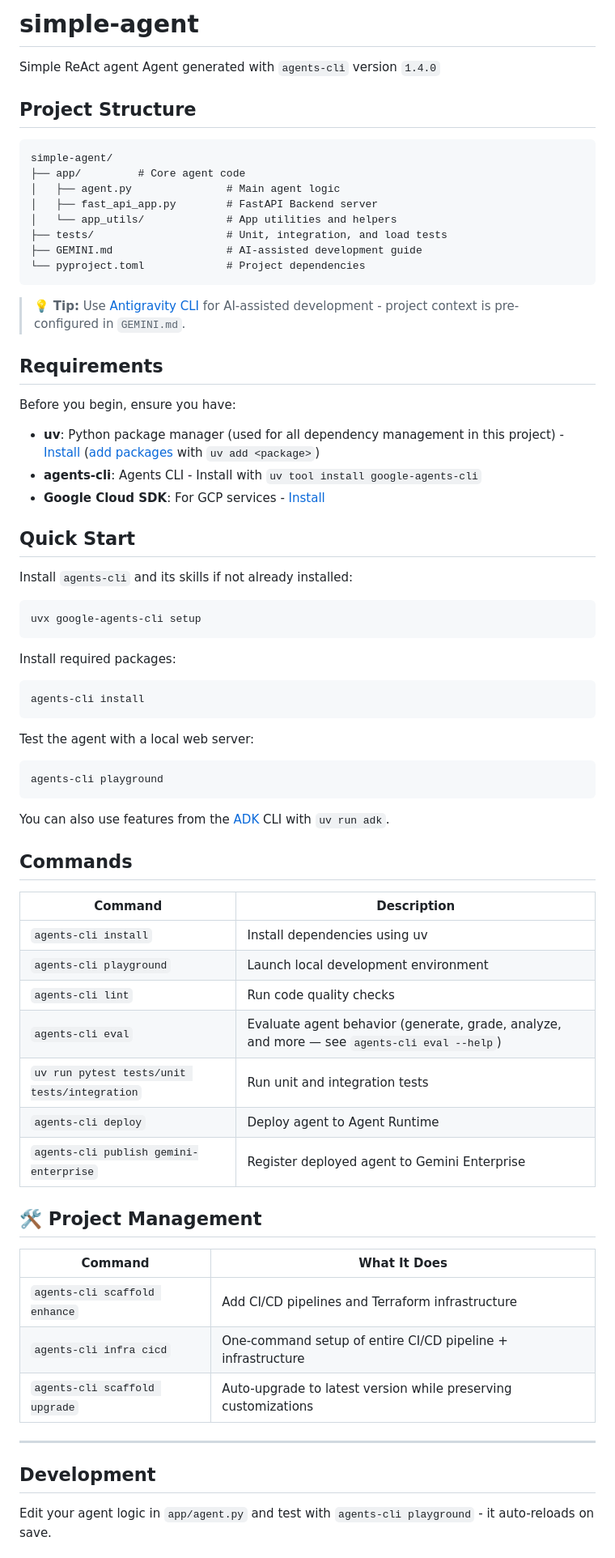
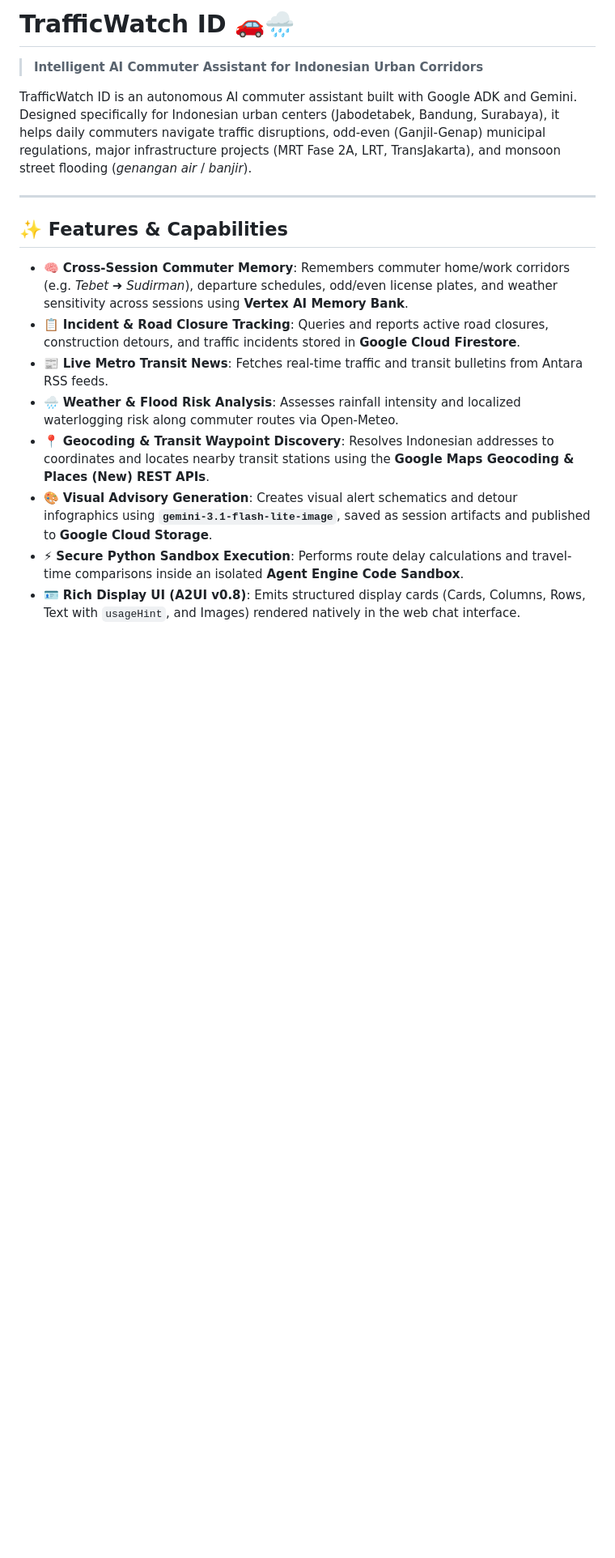
Before and after one commit to hanifnew/buildwithgemini-trafficwatch-id, a Markdown page: README.md, the part around one of its changes. Shown at 81% size. Drawn GitHub-style; blank space fills up the shorter version.

Commit message:
docs: add comprehensive README

````diff
--- a/README.md
+++ b/README.md
@@ -1,76 +1,18 @@
-# simple-agent
+# TrafficWatch ID 🚗🌧️
+> **Intelligent AI Commuter Assistant for Indonesian Urban Corridors**
 
-Simple ReAct agent
-Agent generated with `agents-cli` version `1.4.0`
-
-## Project Structure
-
-```
-simple-agent/
-├── app/         # Core agent code
-│   ├── agent.py               # Main agent logic
-│   ├── fast_api_app.py        # FastAPI Backend server
-│   └── app_utils/             # App utilities and helpers
-├── tests/                     # Unit, integration, and load tests
-├── GEMINI.md                  # AI-assisted development guide
-└── pyproject.toml             # Project dependencies
-```
-
-> 💡 **Tip:** Use [Antigravity CLI](https://antigravity.google/) for AI-assisted development - project context is pre-configured in `GEMINI.md`.
-
-## Requirements
-
-Before you begin, ensure you have:
-- **uv**: Python package manager (used for all dependency management in this project) - [Install](https://docs.astral.sh/uv/getting-started/installation/) ([add packages](https://docs.astral.sh/uv/concepts/dependencies/) with `uv add <package>`)
-- **agents-cli**: Agents CLI - Install with `uv tool install google-agents-cli`
-- **Google Cloud SDK**: For GCP services - [Install](https://cloud.google.com/sdk/docs/install)
-
-
-## Quick Start
-
-Install `agents-cli` and its skills if not already installed:
-
-```bash
-uvx google-agents-cli setup
-```
-
-Install required packages:
-
-```bash
-agents-cli install
-```
-
-Test the agent with a local web server:
-
-```bash
-agents-cli playground
-```
-
-You can also use features from the [ADK](https://adk.dev/) CLI with `uv run adk`.
-
-## Commands
-
-| Command              | Description                                                                                 |
-| -------------------- | ------------------------------------------------------------------------------------------- |
-| `agents-cli install` | Install dependencies using uv                                                         |
-| `agents-cli playground` | Launch local development environment                                                  |
-| `agents-cli lint`    | Run code quality checks                                                               |
-| `agents-cli eval`    | Evaluate agent behavior (generate, grade, analyze, and more — see `agents-cli eval --help`) |
-| `uv run pytest tests/unit tests/integration` | Run unit and integration tests                                                        |
-| `agents-cli deploy`  | Deploy agent to Agent Runtime                                                                |
-| `agents-cli publish gemini-enterprise` | Register deployed agent to Gemini Enterprise                    || [A2A Inspector](https://github.com/a2aproject/a2a-inspector) | Launch A2A Protocol Inspector                                                        |
-
-## 🛠️ Project Management
-
-| Command | What It Does |
-|---------|--------------|
-| `agents-cli scaffold enhance` | Add CI/CD pipelines and Terraform infrastructure |
-| `agents-cli infra cicd` | One-command setup of entire CI/CD pipeline + infrastructure |
-| `agents-cli scaffold upgrade` | Auto-upgrade to latest version while preserving customizations |
+TrafficWatch ID is an autonomous AI commuter assistant built with Google ADK and Gemini. Designed specifically for Indonesian urban centers (Jabodetabek, Bandung, Surabaya), it helps daily commuters navigate traffic disruptions, odd-even (Ganjil-Genap) municipal regulations, major infrastructure projects (MRT Fase 2A, LRT, TransJakarta), and monsoon street flooding (*genangan air* / *banjir*).
 
 ---
 
-## Development
+## ✨ Features & Capabilities
 
-Edit your agent logic in `app/agent.py` and test with `agents-cli playground` - it auto-reloads on save.
+- 🧠 **Cross-Session Commuter Memory**: Remembers commuter home/work corridors (e.g. *Tebet ➜ Sudirman*), departure schedules, odd/even license plates, and weather sensitivity across sessions using **Vertex AI Memory Bank**.
+- 📋 **Incident & Road Closure Tracking**: Queries and reports active road closures, construction detours, and traffic incidents stored in **Google Cloud Firestore**.
+- 📰 **Live Metro Transit News**: Fetches real-time traffic and transit bulletins from Antara RSS feeds.
+- 🌧️ **Weather & Flood Risk Analysis**: Assesses rainfall intensity and localized waterlogging risk along commuter routes via Open-Meteo.
+- 📍 **Geocoding & Transit Waypoint Discovery**: Resolves Indonesian addresses to coordinates and locates nearby transit stations using the **Google Maps Geocoding & Places (New) REST APIs**.
+- 🎨 **Visual Advisory Generation**: Creates visual alert schematics and detour infographics using **`gemini-3.1-flash-lite-image`**, saved as session artifacts and published to **Google Cloud Storage**.
+- ⚡ **Secure Python Sandbox Execution**: Performs route delay calculations and travel-time comparisons inside an isolated **Agent Engine Code Sandbox**.
+- 🪪 **Rich Display UI (A2UI v0.8)**: Emits structured display cards (Cards, Columns, Rows, Text with `usageHint`, and Images) rendered natively in the web chat interface.
 
````
Also changed, not shown: other parts of README.md (+96 -11 lines).
